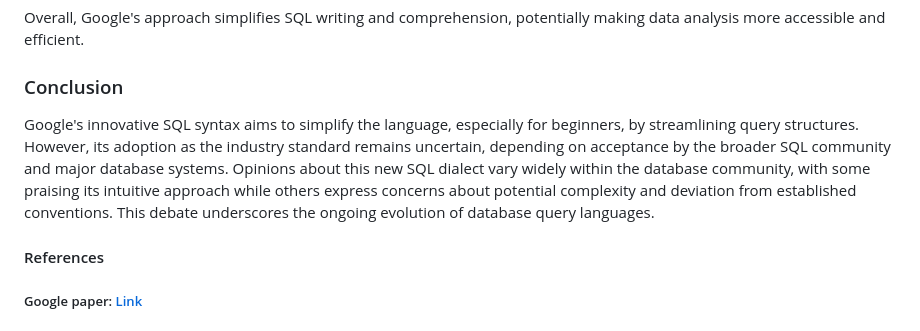
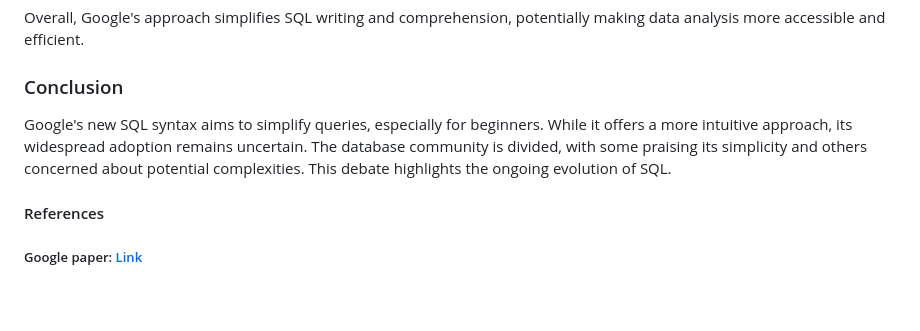
Before and after one commit to Kodotautas/Data-Engineering, a Markdown page: 11_Google_reinvent_SQL/README.md, the part around the change printed below. Drawn GitHub-style; blank space fills up the shorter version.

Commit message:
shortened conclusion part

```diff
--- a/11_Google_reinvent_SQL/README.md
+++ b/11_Google_reinvent_SQL/README.md
@@ -67,7 +66,7 @@ This version starts with `FROM` and uses the pipe operator (`|>`) to connect eac
 Overall, Google's approach simplifies SQL writing and comprehension, potentially making data analysis more accessible and efficient.
 
 ### Conclusion
-Google's innovative SQL syntax aims to simplify the language, especially for beginners, by streamlining query structures. However, its adoption as the industry standard remains uncertain, depending on acceptance by the broader SQL community and major database systems. Opinions about this new SQL dialect vary widely within the database community, with some praising its intuitive approach while others express concerns about potential complexity and deviation from established conventions. This debate underscores the ongoing evolution of database query languages.
+Google's new SQL syntax aims to simplify queries, especially for beginners. While it offers a more intuitive approach, its widespread adoption remains uncertain. The database community is divided, with some praising its simplicity and others concerned about potential complexities. This debate highlights the ongoing evolution of SQL.
 
 #### References
 ##### Google paper: [Link](https://storage.googleapis.com/gweb-research2023-media/pubtools/1004848.pdf)
```
Also changed, not shown: other parts of 11_Google_reinvent_SQL/README.md (+0 -1 lines).
